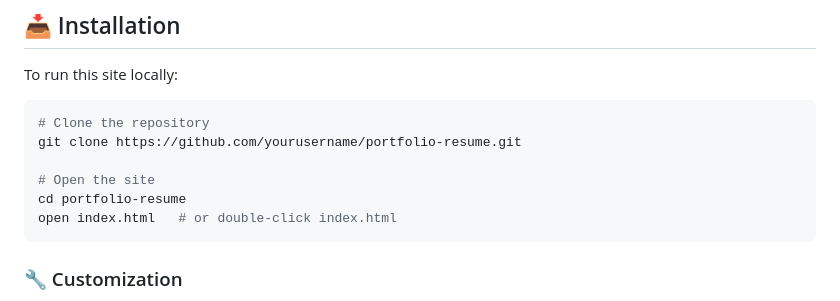
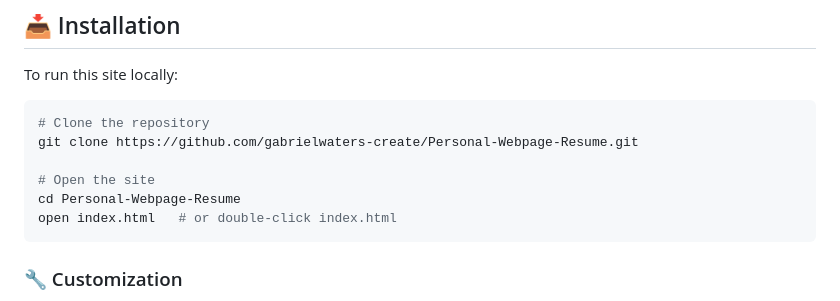
Before and after one commit to gabrielwaters-create/Personal-Webpage-Resume, a Markdown page: README.md, the part around the change. Drawn GitHub-style.

Commit message:
Update repository clone URL and directory name

````diff
--- a/README.md
+++ b/README.md
@@ -41,10 +41,10 @@ To run this site locally:
 
 ```bash
 # Clone the repository
-git clone https://github.com/yourusername/portfolio-resume.git
+git clone https://github.com/gabrielwaters-create/Personal-Webpage-Resume.git
 
 # Open the site
-cd portfolio-resume
+cd Personal-Webpage-Resume
 open index.html   # or double-click index.html
 ```
 
````
